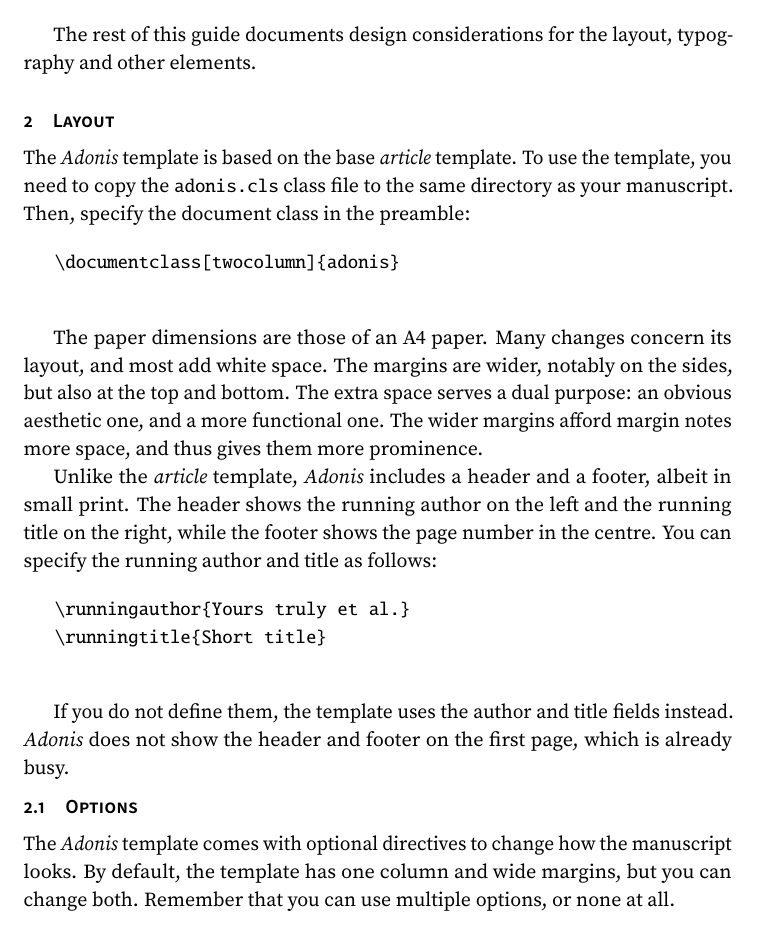
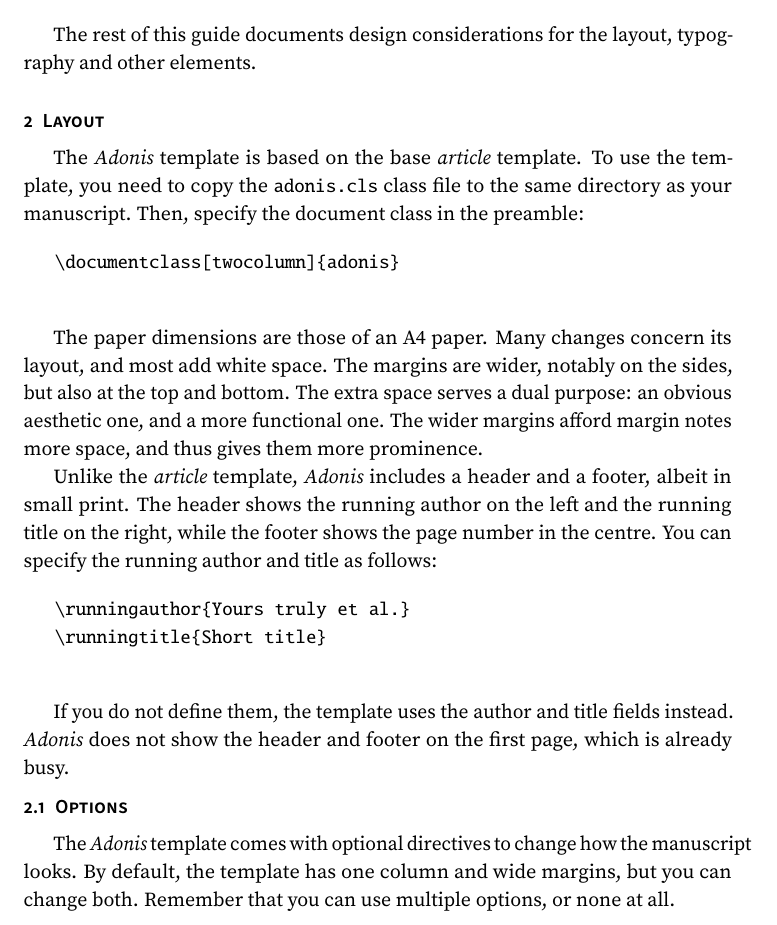
Before and after one commit to NicholasMamo/adonis-template, a LaTeX document (docs.tex, which reads adonis.cls): part of page 2 of 5, cut so that both start at the same text. Compiled offline with pdfLaTeX.

Commit message:
`adonis.cls`: update section heading formatting to use `titlesec`

```diff
--- a/adonis.cls
+++ b/adonis.cls
@@ -118,37 +118,40 @@
 % font weights: https://ctan.mirror.garr.it/mirrors/ctan/macros/latex/base/fntguide.pdf
 \renewcommand\textbf[1]{{\fontseries{sb}\selectfont#1}}
 
-% From: https://latexref.xyz/_005c_0040startsection.html
 % More on plus and minus: https://latexref.xyz/Lengths.html
-\renewcommand{\section}{
-	\@startsection
-	{section} % name
-	{1}       % level
-	{0pt}     % indent
-	{-4ex plus -1ex minus -.2ex} % beforeskip
-	{1ex plus 0.2ex minus -.2ex} % afterskip
-	{\sffamily\fontseries{sb}\scshape\fontsize{10}{10}\selectfont}
-}
+\RequirePackage{titlesec}
+\titleformat{\section} % command
+			{\sffamily\fontseries{sb}\scshape\fontsize{10}{10}\selectfont} % format
+			{\thesection} % label
+			{0pt} % skip
+			{\hspace*{1ex}} % space between number and heading
+\titlespacing{\section}{0pt}
+			 {4ex plus -1ex minus -.2ex} % beforeskip
+			 {1ex plus 0.2ex minus -.2ex} % afterskip
+\titleformat{name=\section,numberless} % command
+			{\sffamily\fontseries{sb}\scshape\fontsize{10}{10}\selectfont} % format
+			{} % no label
+			{0pt} % skip
+			{} % no space between number and heading
 
-\renewcommand{\subsection}{
-	\@startsection
-	{subsection} % name
-	{2}          % level
-	{0pt}        % indent
-	{-2ex plus -1ex minus -.2ex} % beforeskip
-	{1ex plus 0.2ex minus -.2ex} % afterskip
-	{\sffamily\fontseries{sb}\scshape\fontsize{10}{10}\selectfont}
-}
+\titleformat{\subsection} % command
+			{\sffamily\fontseries{sb}\scshape\fontsize{10}{10}\selectfont} % format
+			{\thesubsection} % label
+			{0pt} % skip
+			{\hspace*{1ex}} % space between number and heading
+\titlespacing{\subsection}{0pt}
+			 {2ex plus -1ex minus -.2ex} % beforeskip
+			 {1ex plus 0.2ex minus -.2ex} % afterskip
 
-\renewcommand{\subsubsection}{
-	\@startsection
-	{subsubsection} % name
-	{2}             % level
-	{0pt}           % indent
-	{-1ex plus -1ex minus -.2ex} % beforeskip
-	{-2ex plus 0.2ex minus -.2ex} % afterskip
-	{\sffamily\fontseries{sb}\scshape\fontsize{10}{10}\selectfont}
-}
+\titleformat{\subsubsection} % command
+			[runin]
+			{\sffamily\fontseries{sb}\scshape\fontsize{10}{10}\selectfont} % format
+			{\thesubsubsection} % label
+			{0pt} % skip
+			{\hspace*{1ex}} % space between number and heading
+\titlespacing{\subsubsection}{0pt}
+			 {1ex plus -1ex minus -.2ex} % beforeskip
+			 {2ex plus 0.2ex minus -.2ex} % afterskip
 
 % OTHER ELEMENTS
 
```
Also changed, not shown: docs.tex (+1 -1 lines).
